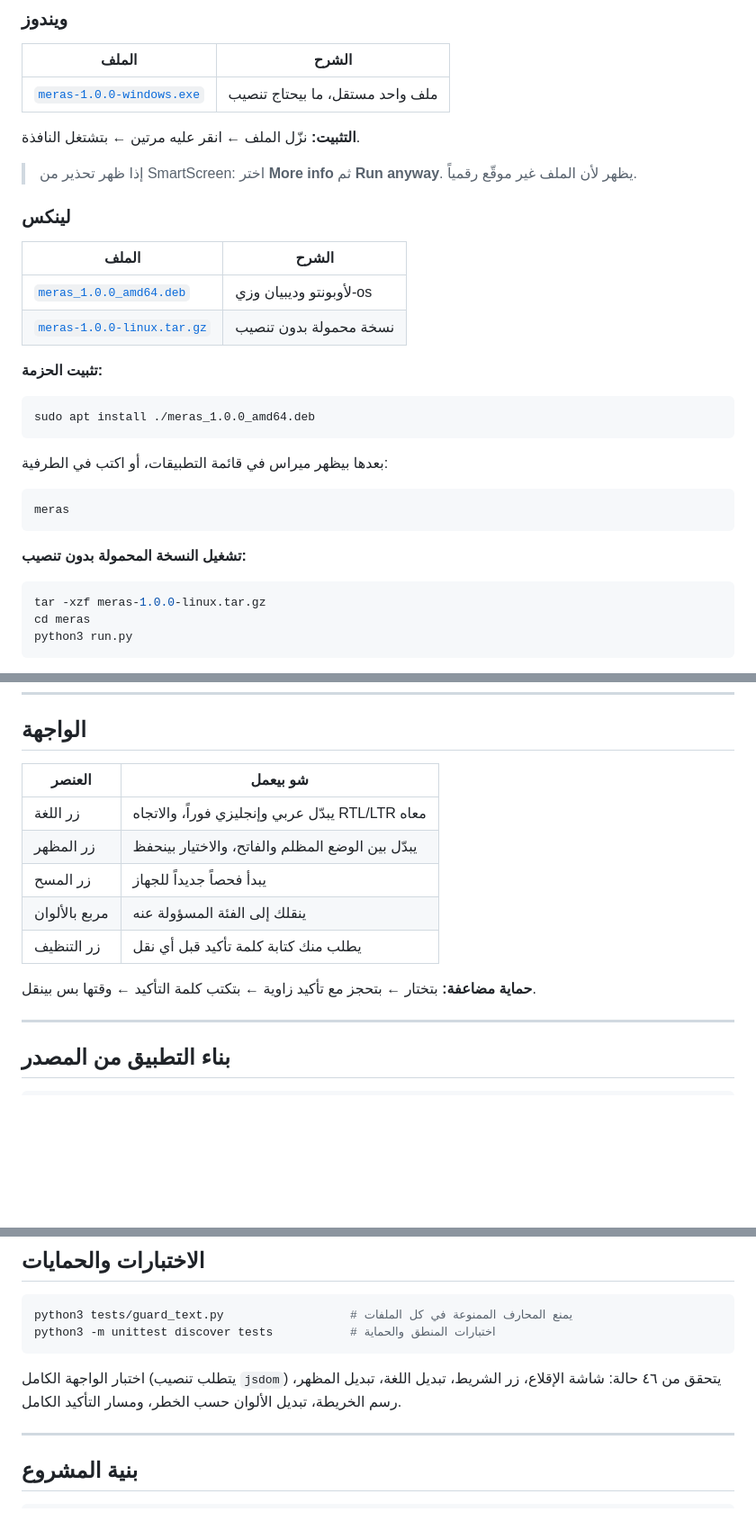
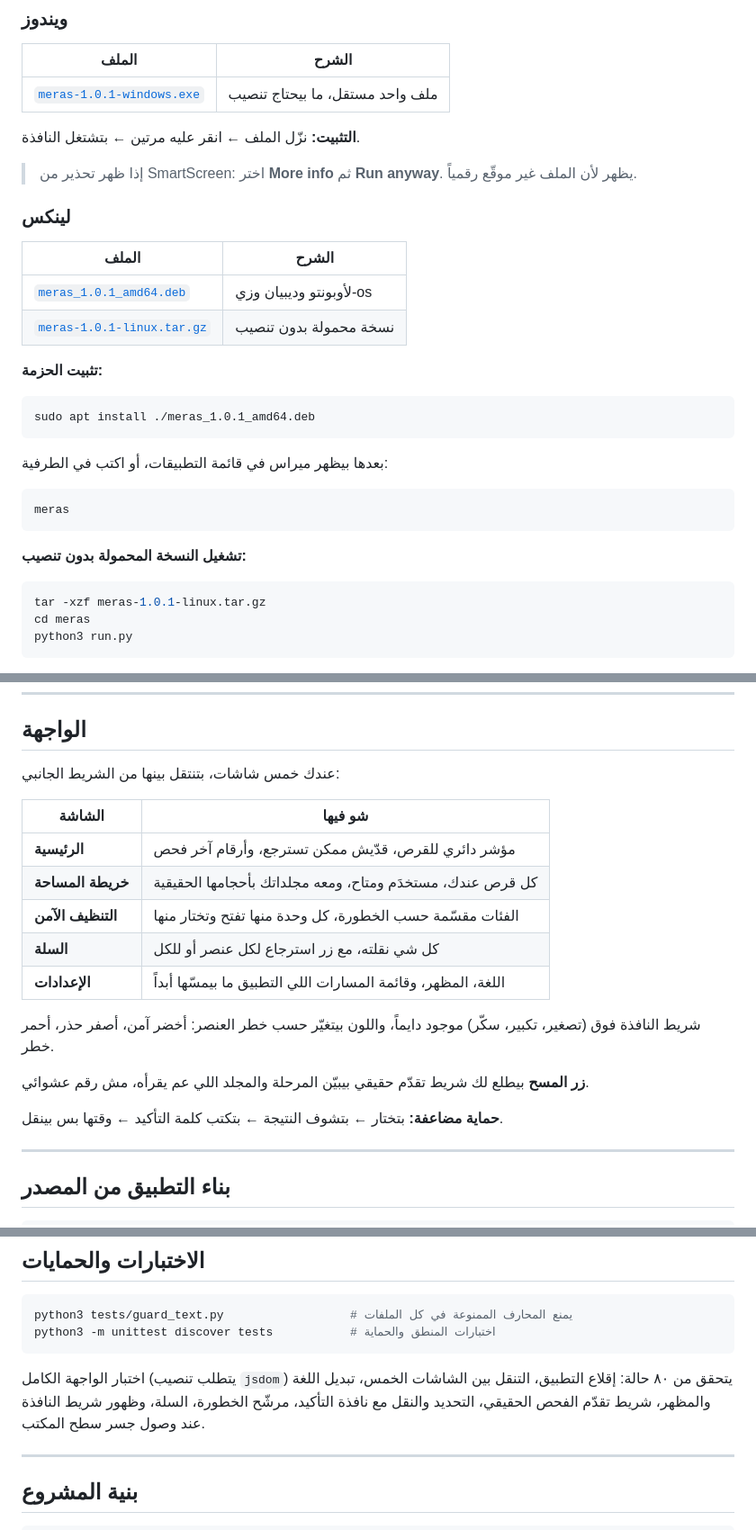
Before and after one commit to aihams21/meras, a Markdown page: README.md, 3 parts joined by grey strips. Shown at 90% size. GitHub-like rendering; blank space fills up the shorter version.

Commit message:
Update README for 1.0.1: five screens, real progress, window controls

````diff
--- a/README.md
+++ b/README.md
@@ -66,7 +66,7 @@
 
 | الملف | الشرح |
 |---|---|
-| [`meras-1.0.0-windows.exe`](https://github.com/aihams21/meras/releases/download/v1.0.0/meras-1.0.0-windows.exe) | ملف واحد مستقل، ما بيحتاج تنصيب |
+| [`meras-1.0.1-windows.exe`](https://github.com/aihams21/meras/releases/download/v1.0.1/meras-1.0.1-windows.exe) | ملف واحد مستقل، ما بيحتاج تنصيب |
 
 **التثبيت:** نزّل الملف ← انقر عليه مرتين ← بتشتغل النافذة.
 
@@ -77,13 +77,13 @@
 
 | الملف | الشرح |
 |---|---|
-| [`meras_1.0.0_amd64.deb`](https://github.com/aihams21/meras/releases/download/v1.0.0/meras_1.0.0_amd64.deb) | لأوبونتو وديبيان وزي-os |
-| [`meras-1.0.0-linux.tar.gz`](https://github.com/aihams21/meras/releases/download/v1.0.0/meras-1.0.0-linux.tar.gz) | نسخة محمولة بدون تنصيب |
+| [`meras_1.0.1_amd64.deb`](https://github.com/aihams21/meras/releases/download/v1.0.1/meras_1.0.1_amd64.deb) | لأوبونتو وديبيان وزي-os |
+| [`meras-1.0.1-linux.tar.gz`](https://github.com/aihams21/meras/releases/download/v1.0.1/meras-1.0.1-linux.tar.gz) | نسخة محمولة بدون تنصيب |
 
 **تثبيت الحزمة:**
 
 ```bash
-sudo apt install ./meras_1.0.0_amd64.deb
+sudo apt install ./meras_1.0.1_amd64.deb
 ```
 
 بعدها بيظهر ميراس في قائمة التطبيقات، أو اكتب في الطرفية:
@@ -95,7 +95,7 @@ meras
 **تشغيل النسخة المحمولة بدون تنصيب:**
 
 ```bash
-tar -xzf meras-1.0.0-linux.tar.gz
+tar -xzf meras-1.0.1-linux.tar.gz
 cd meras
 python3 run.py
 ```
@@ -115,16 +115,23 @@ sha256sum -c SHA256SUMS.txt
 
 ## الواجهة
 
-| العنصر | شو بيعمل |
+عندك خمس شاشات، بتنتقل بينها من الشريط الجانبي:
+
+| الشاشة | شو فيها |
 |---|---|
-| زر اللغة | يبدّل عربي وإنجليزي فوراً، والاتجاه RTL/LTR معاه |
-| زر المظهر | يبدّل بين الوضع المظلم والفاتح، والاختيار بينحفظ |
-| زر المسح | يبدأ فحصاً جديداً للجهاز |
-| مربع بالألوان | ينقلك إلى الفئة المسؤولة عنه |
-| زر التنظيف | يطلب منك كتابة كلمة تأكيد قبل أي نقل |
+| **الرئيسية** | مؤشر دائري للقرص، قدّيش ممكن تسترجع، وأرقام آخر فحص |
+| **خريطة المساحة** | كل قرص عندك، مستخدَم ومتاح، ومعه مجلداتك بأحجامها الحقيقية |
+| **التنظيف الآمن** | الفئات مقسّمة حسب الخطورة، كل وحدة منها تفتح وتختار منها |
+| **السلة** | كل شي نقلته، مع زر استرجاع لكل عنصر أو للكل |
+| **الإعدادات** | اللغة، المظهر، وقائمة المسارات اللي التطبيق ما بيمسّها أبداً |
 
-**حماية مضاعفة:** بتختار ← بتحجز مع تأكيد زاوية ← بتكتب كلمة
-التأكيد ← وقتها بس بينقل.
+شريط النافذة فوق (تصغير، تكبير، سكّر) موجود دايماً، واللون بيتغيّر حسب
+خطر العنصر: أخضر آمن، أصفر حذر، أحمر خطر.
+
+**زر المسح** بيطلع لك شريط تقدّم حقيقي بيبيّن المرحلة والمجلد اللي عم
+يقرأه، مش رقم عشوائي.
+
+**حماية مضاعفة:** بتختار ← بتشوف النتيجة ← بتكتب كلمة التأكيد ← وقتها بس بينقل.
 
 ---
 
@@ -159,9 +166,10 @@ python3 tests/guard_text.py                  # يمنع المحارف المم
 python3 -m unittest discover tests           # اختبارات المنطق والحماية
 ```
 
-اختبار الواجهة الكامل (يتطلب تنصيب `jsdom`) يتحقق من ٤٦ حالة: شاشة
-الإقلاع، زر الشريط، تبديل اللغة، تبديل المظهر، رسم الخريطة، تبديل الألوان
-حسب الخطر، ومسار التأكيد الكامل.
+اختبار الواجهة الكامل (يتطلب تنصيب `jsdom`) يتحقق من ٨٠ حالة: إقلاع
+التطبيق، التنقل بين الشاشات الخمس، تبديل اللغة والمظهر، شريط تقدّم الفحص
+الحقيقي، التحديد والنقل مع نافذة التأكيد، مرشّح الخطورة، السلة، وظهور شريط
+النافذة عند وصول جسر سطح المكتب.
 
 ---
 
````
Also changed, not shown: other parts of README.md (+1 -1 lines).
